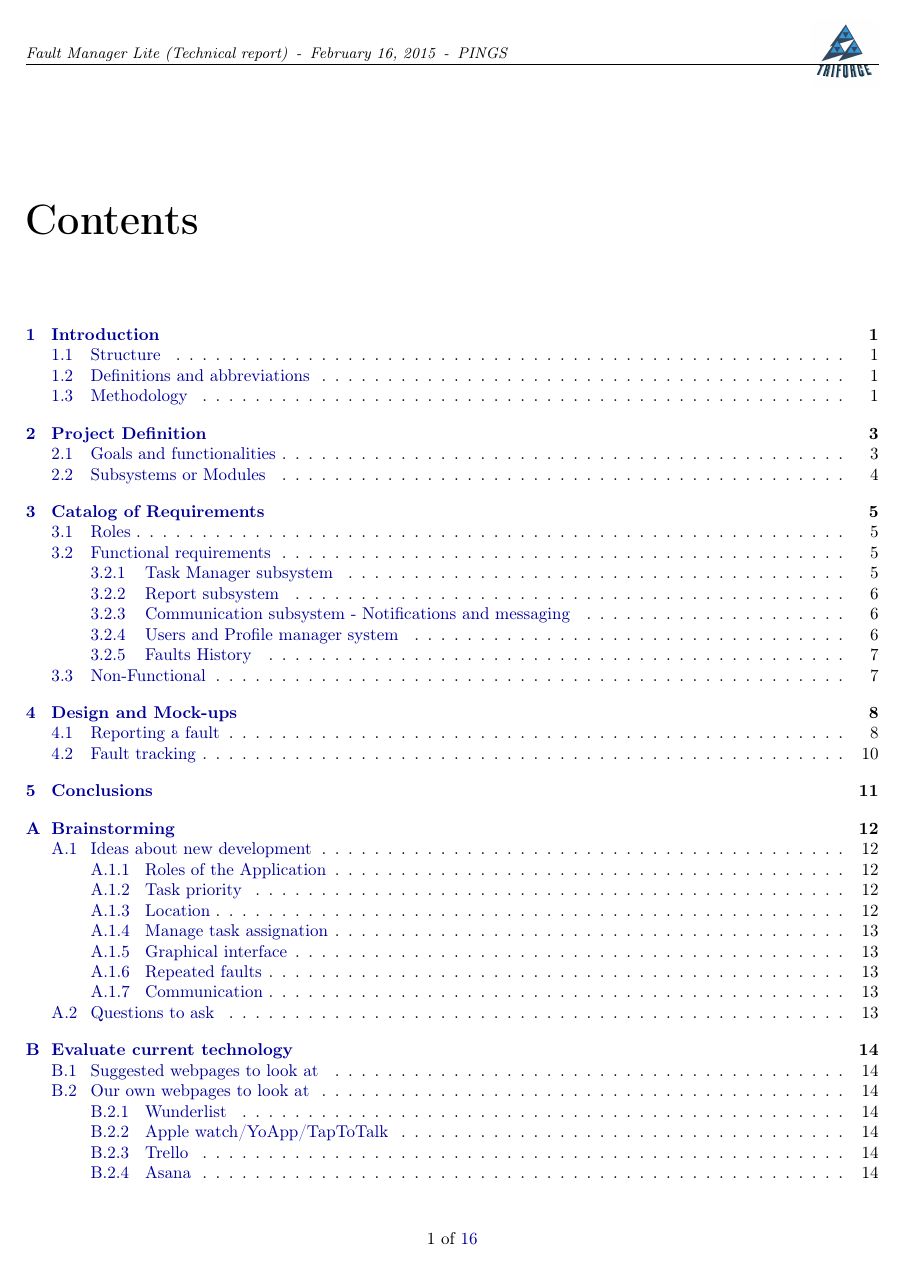
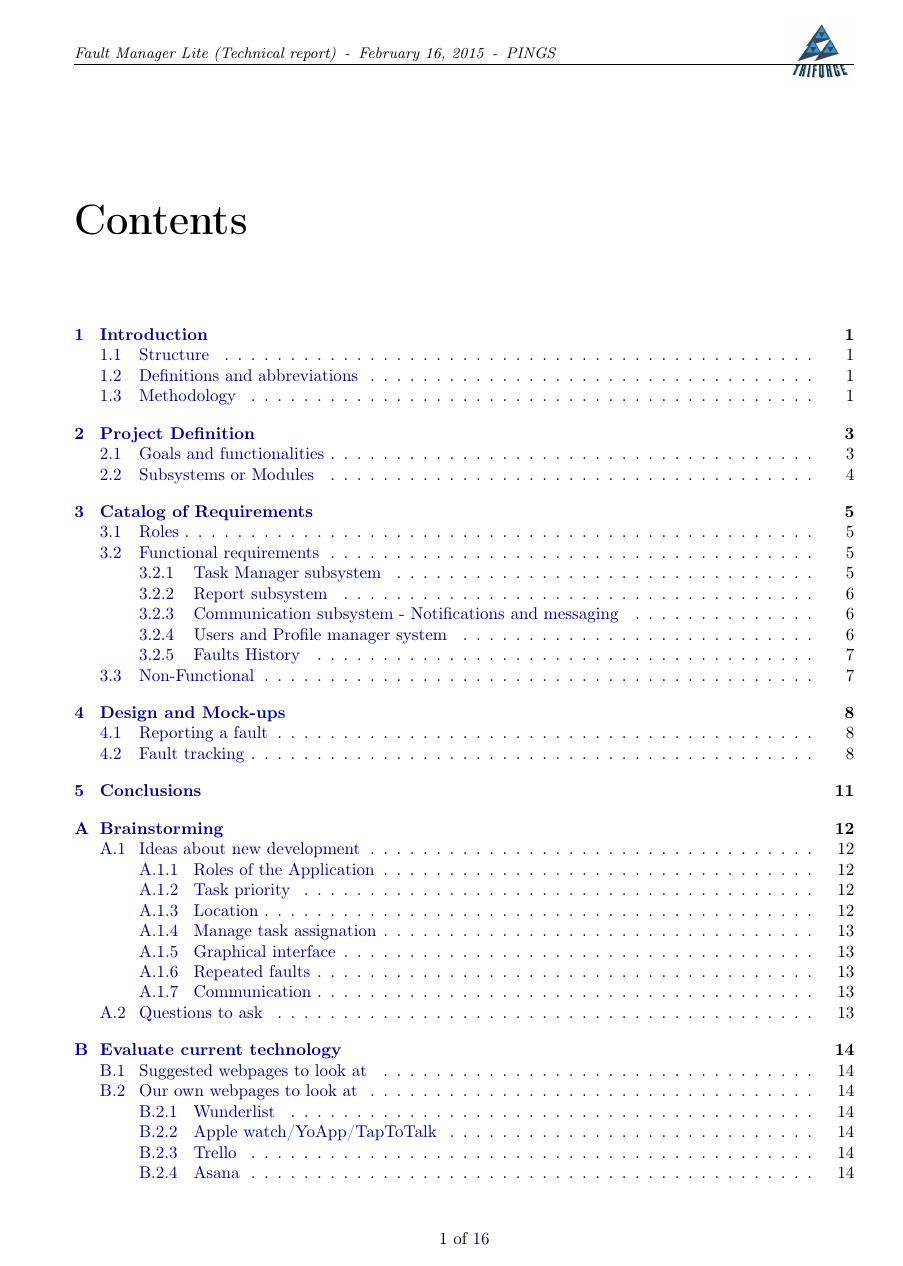
Before and after one commit to sgnip/Practical1, a LaTeX document (Technical Report/Technical_report.tex): page 2 of 20. Compiled offline with pdfLaTeX.

Commit message:
minor fix

```diff
--- a/Technical Report/Technical_report.tex
+++ b/Technical Report/Technical_report.tex
@@ -3,7 +3,7 @@
 \usepackage{fancyhdr} % Cabeceras de página
 \usepackage{lastpage} % Módulo para añadir una referencia a la última página
 \usepackage{titling} % No tengo claro para qué es esto
-\usepackage[left=2cm,right=2cm,top=3cm,bottom=2cm]{geometry} % Márgenes
+\usepackage[left=3cm,right=2.5cm,top=3cm,bottom=2cm]{geometry} % Márgenes
 \usepackage[T1]{fontenc}
 \usepackage[utf8x]{inputenc}
 \usepackage{xspace}
```
Also changed, not shown: Technical Report/Technical_report.tex (1 more changed lines).
